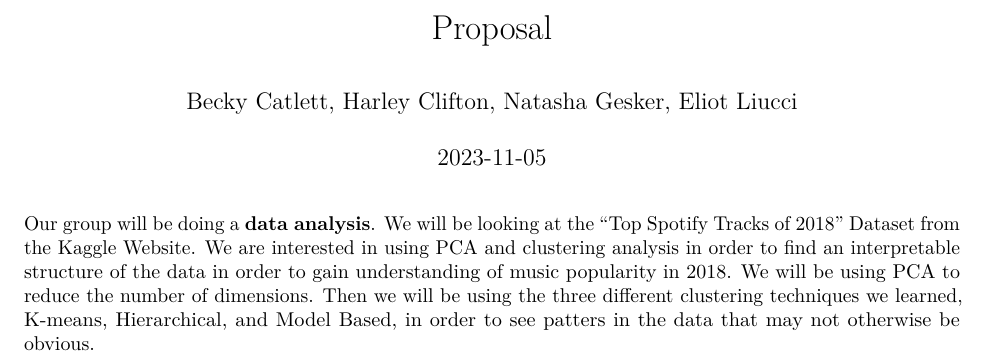
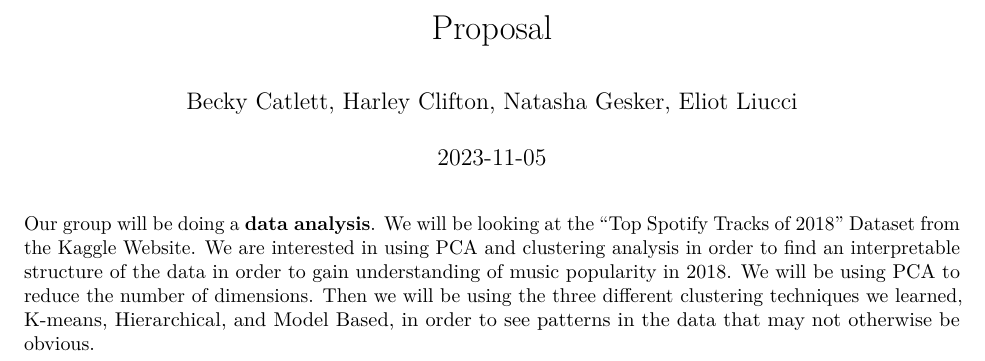
Before and after one commit to lliucci/437-Project-2, an R Markdown document (Writing/Proposal.Rmd): part of the page, cut so that both start at the same text. Rendered offline with R 4.5, knitr and Pandoc, then LaTeX, with nearby package versions.

Commit message:
fixed spelling mistake

````diff
--- a/Writing/Proposal.Rmd
+++ b/Writing/Proposal.Rmd
@@ -9,4 +9,4 @@ output: pdf_document
 knitr::opts_chunk$set(echo = TRUE)
 ```
 
-Our group will be doing a **data analysis**. We will be looking at the "Top Spotify Tracks of 2018" Dataset from the Kaggle Website. We are interested in using PCA and clustering analysis in order to find an interpretable structure of the data in order to gain understanding of music popularity in 2018. We will be using PCA to reduce the number of dimensions. Then we will be using the three different clustering techniques we learned, K-means, Hierarchical, and Model Based, in order to see patters in the data that may not otherwise be obvious.
+Our group will be doing a **data analysis**. We will be looking at the "Top Spotify Tracks of 2018" Dataset from the Kaggle Website. We are interested in using PCA and clustering analysis in order to find an interpretable structure of the data in order to gain understanding of music popularity in 2018. We will be using PCA to reduce the number of dimensions. Then we will be using the three different clustering techniques we learned, K-means, Hierarchical, and Model Based, in order to see patterns in the data that may not otherwise be obvious.
````
